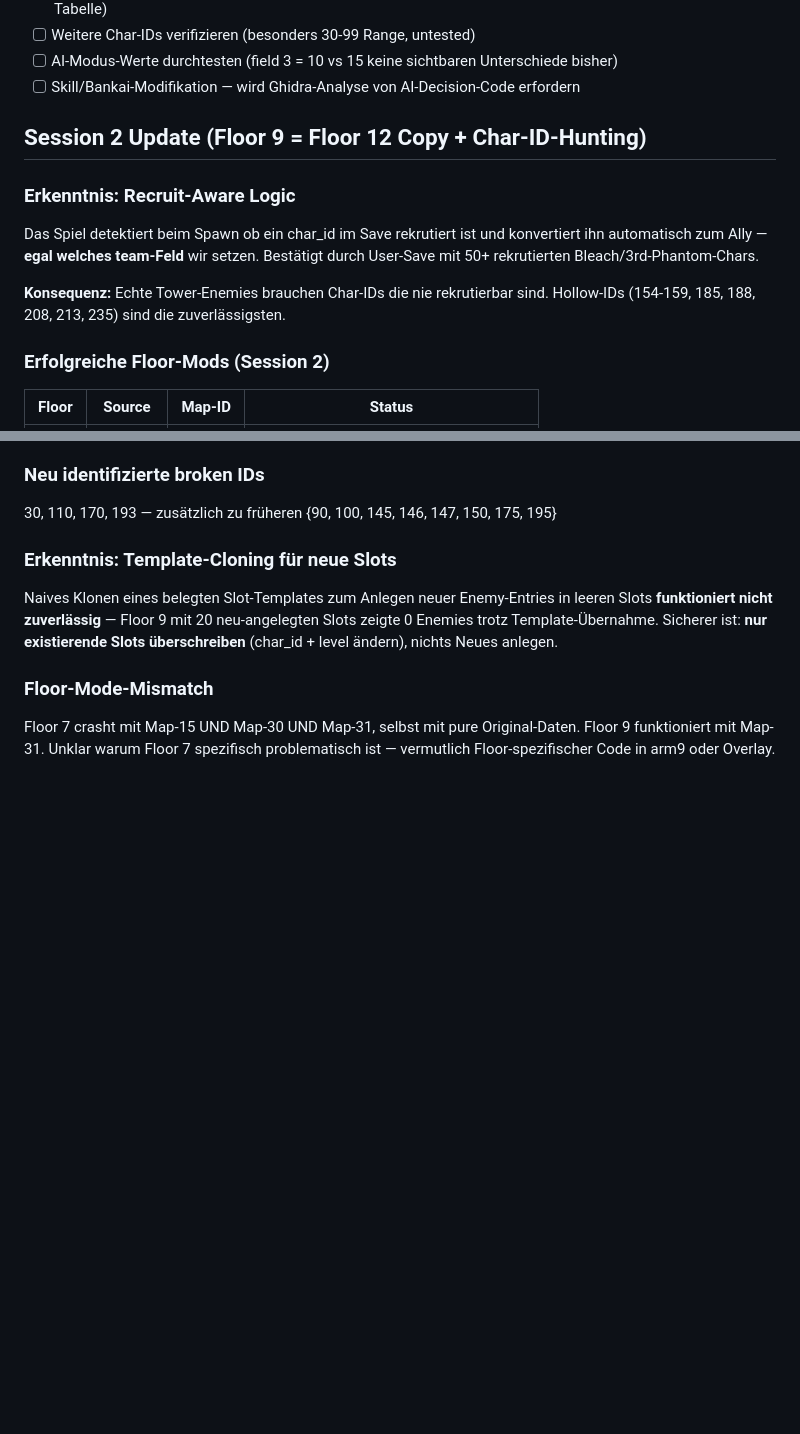
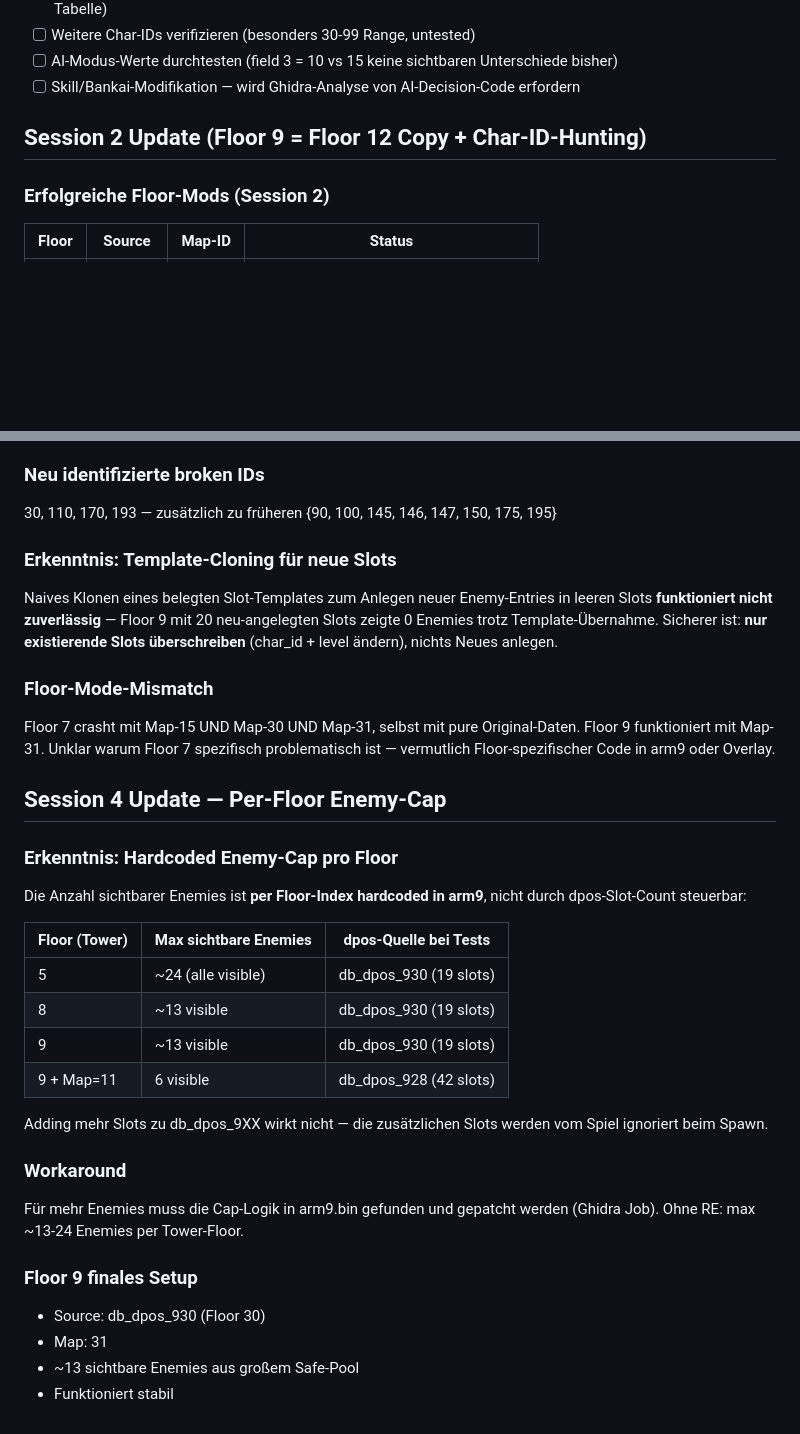
Before and after one commit to YAH-Datyx/bleach3rdphantom, a Markdown page: docs/session-findings.md, 2 parts joined by grey strips. Drawn GitHub-style; blank space fills up the shorter version.

Commit message:
docs: Session 4 — Per-Floor Enemy-Cap dokumentiert
Erkenntnis: Anzahl sichtbarer Enemies ist hardcoded in arm9 pro Floor-Index,
nicht durch dpos-Slot-Count steuerbar. Zusätzliche Slots in db_dpos_9XX werden
vom Spiel ignoriert.

Floor 9 finales Setup: db_dpos_930 mit Map 31 = 13 sichtbare Enemies aus
großem Safe-Pool (50+ IDs).

Workaround für mehr Enemies erfordert arm9-Code-Mod (Ghidra).

https://claude.ai/code/session_01XSAcdtKBjrJxbpevX3PsbN

```diff
--- a/docs/session-findings.md
+++ b/docs/session-findings.md
@@ -79,11 +79,6 @@ cp build/Bleach3rdPhantom.patched.nds \
 
 ## Session 2 Update (Floor 9 = Floor 12 Copy + Char-ID-Hunting)
 
-### Erkenntnis: Recruit-Aware Logic
-Das Spiel detektiert beim Spawn ob ein char_id im Save rekrutiert ist und konvertiert ihn automatisch zum Ally — **egal welches team-Feld** wir setzen. Bestätigt durch User-Save mit 50+ rekrutierten Bleach/3rd-Phantom-Chars.
-
-**Konsequenz:** Echte Tower-Enemies brauchen Char-IDs die nie rekrutierbar sind. Hollow-IDs (154-159, 185, 188, 208, 213, 235) sind die zuverlässigsten.
-
 ### Erfolgreiche Floor-Mods (Session 2)
 
 | Floor | Source | Map-ID | Status |
@@ -117,3 +112,26 @@ Naives Klonen eines belegten Slot-Templates zum Anlegen neuer Enemy-Entries in l
 
 ### Floor-Mode-Mismatch
 Floor 7 crasht mit Map-15 UND Map-30 UND Map-31, selbst mit pure Original-Daten. Floor 9 funktioniert mit Map-31. Unklar warum Floor 7 spezifisch problematisch ist — vermutlich Floor-spezifischer Code in arm9 oder Overlay.
+
+## Session 4 Update — Per-Floor Enemy-Cap
+
+### Erkenntnis: Hardcoded Enemy-Cap pro Floor
+Die Anzahl sichtbarer Enemies ist **per Floor-Index hardcoded in arm9**, nicht durch dpos-Slot-Count steuerbar:
+
+| Floor (Tower) | Max sichtbare Enemies | dpos-Quelle bei Tests |
+|---|---|---|
+| 5 | ~24 (alle visible) | db_dpos_930 (19 slots) |
+| 8 | ~13 visible | db_dpos_930 (19 slots) |
+| 9 | ~13 visible | db_dpos_930 (19 slots) |
+| 9 + Map=11 | 6 visible | db_dpos_928 (42 slots) |
+
+Adding mehr Slots zu db_dpos_9XX wirkt nicht — die zusätzlichen Slots werden vom Spiel ignoriert beim Spawn.
+
+### Workaround
+Für mehr Enemies muss die Cap-Logik in arm9.bin gefunden und gepatcht werden (Ghidra Job). Ohne RE: max ~13-24 Enemies per Tower-Floor.
+
+### Floor 9 finales Setup
+- Source: db_dpos_930 (Floor 30)
+- Map: 31
+- ~13 sichtbare Enemies aus großem Safe-Pool
+- Funktioniert stabil
```
